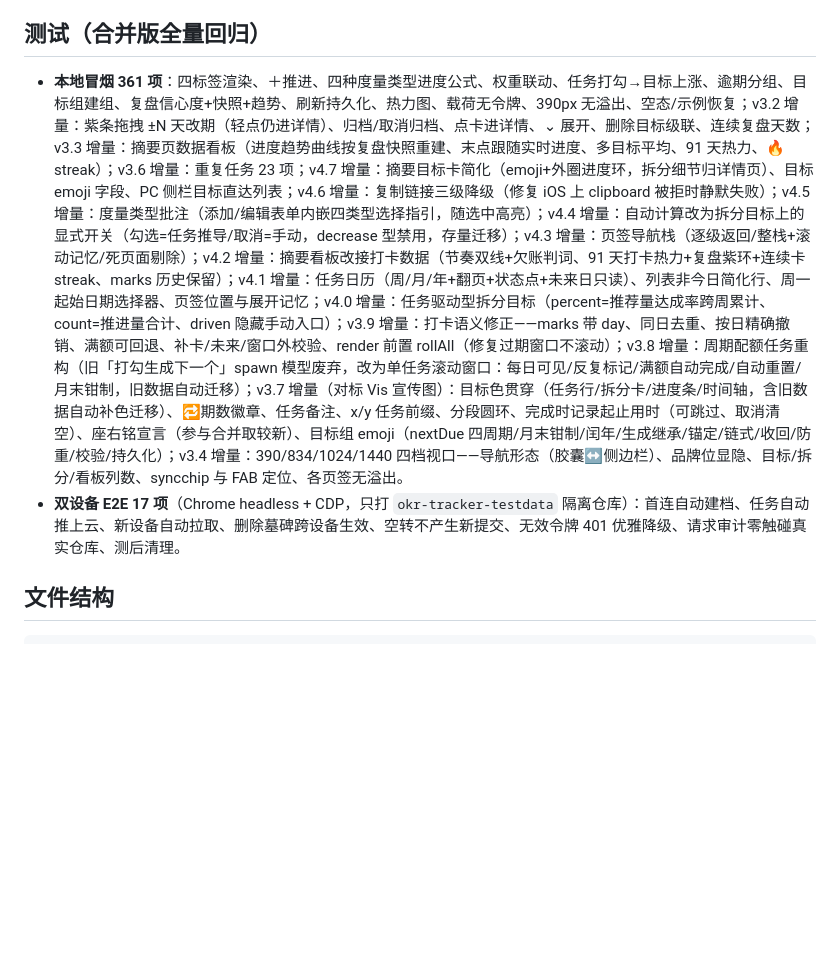
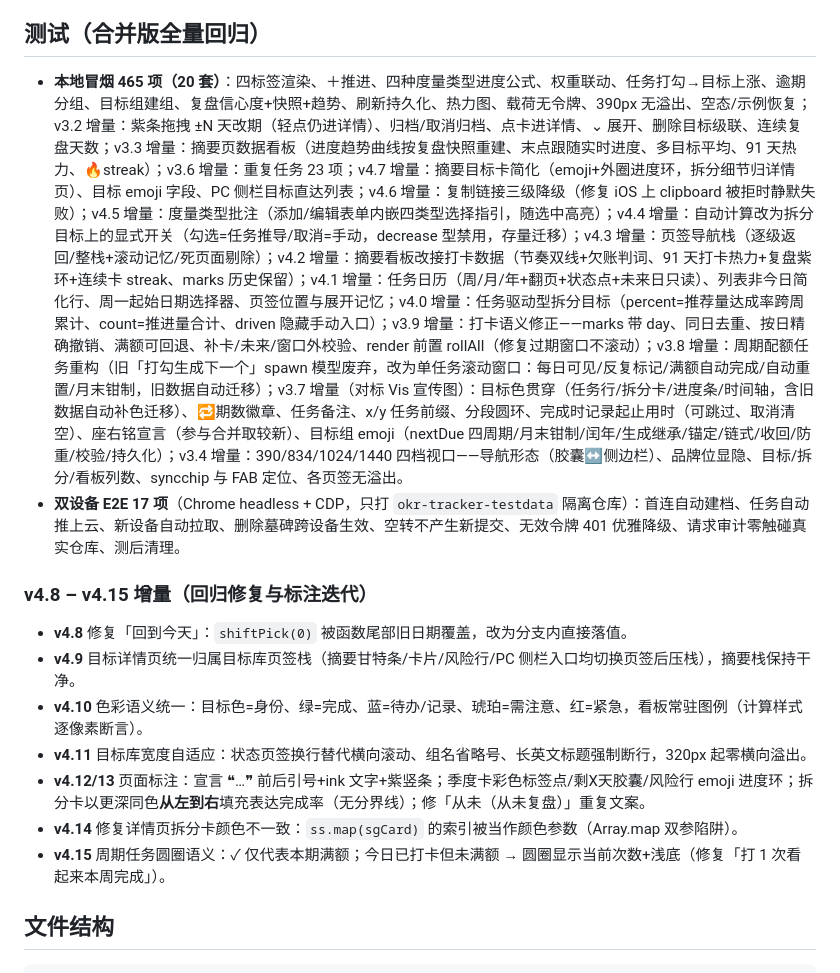
Before and after one commit to KaraChenDS/okr-tracker, a Markdown page: README.md, the part around the change. GitHub-like rendering; blank space fills up the shorter version.

Commit message:
docs: README 补齐 v4.8-v4.15 版本记录与冒烟计数

```diff
--- a/README.md
+++ b/README.md
@@ -80,8 +80,18 @@ PC 横屏（≥1024px）侧栏含目标直达列表：分组标题 + 每个目
 
 ## 测试（合并版全量回归）
 
-- **本地冒烟 361 项**：四标签渲染、＋推进、四种度量类型进度公式、权重联动、任务打勾→目标上涨、逾期分组、目标组建组、复盘信心度+快照+趋势、刷新持久化、热力图、载荷无令牌、390px 无溢出、空态/示例恢复；v3.2 增量：紫条拖拽 ±N 天改期（轻点仍进详情）、归档/取消归档、点卡进详情、⌄ 展开、删除目标级联、连续复盘天数；v3.3 增量：摘要页数据看板（进度趋势曲线按复盘快照重建、末点跟随实时进度、多目标平均、91 天热力、🔥streak）；v3.6 增量：重复任务 23 项；v4.7 增量：摘要目标卡简化（emoji+外圈进度环，拆分细节归详情页）、目标 emoji 字段、PC 侧栏目标直达列表；v4.6 增量：复制链接三级降级（修复 iOS 上 clipboard 被拒时静默失败）；v4.5 增量：度量类型批注（添加/编辑表单内嵌四类型选择指引，随选中高亮）；v4.4 增量：自动计算改为拆分目标上的显式开关（勾选=任务推导/取消=手动，decrease 型禁用，存量迁移）；v4.3 增量：页签导航栈（逐级返回/整栈+滚动记忆/死页面剔除）；v4.2 增量：摘要看板改接打卡数据（节奏双线+欠账判词、91 天打卡热力+复盘紫环+连续卡 streak、marks 历史保留）；v4.1 增量：任务日历（周/月/年+翻页+状态点+未来日只读）、列表非今日简化行、周一起始日期选择器、页签位置与展开记忆；v4.0 增量：任务驱动型拆分目标（percent=推荐量达成率跨周累计、count=推进量合计、driven 隐藏手动入口）；v3.9 增量：打卡语义修正——marks 带 day、同日去重、按日精确撤销、满额可回退、补卡/未来/窗口外校验、render 前置 rollAll（修复过期窗口不滚动）；v3.8 增量：周期配额任务重构（旧「打勾生成下一个」spawn 模型废弃，改为单任务滚动窗口：每日可见/反复标记/满额自动完成/自动重置/月末钳制，旧数据自动迁移）；v3.7 增量（对标 Vis 宣传图）：目标色贯穿（任务行/拆分卡/进度条/时间轴，含旧数据自动补色迁移）、🔁期数徽章、任务备注、x/y 任务前缀、分段圆环、完成时记录起止用时（可跳过、取消清空）、座右铭宣言（参与合并取较新）、目标组 emoji（nextDue 四周期/月末钳制/闰年/生成继承/锚定/链式/收回/防重/校验/持久化）；v3.4 增量：390/834/1024/1440 四档视口——导航形态（胶囊↔侧边栏）、品牌位显隐、目标/拆分/看板列数、syncchip 与 FAB 定位、各页签无溢出。
+- **本地冒烟 465 项（20 套）**：四标签渲染、＋推进、四种度量类型进度公式、权重联动、任务打勾→目标上涨、逾期分组、目标组建组、复盘信心度+快照+趋势、刷新持久化、热力图、载荷无令牌、390px 无溢出、空态/示例恢复；v3.2 增量：紫条拖拽 ±N 天改期（轻点仍进详情）、归档/取消归档、点卡进详情、⌄ 展开、删除目标级联、连续复盘天数；v3.3 增量：摘要页数据看板（进度趋势曲线按复盘快照重建、末点跟随实时进度、多目标平均、91 天热力、🔥streak）；v3.6 增量：重复任务 23 项；v4.7 增量：摘要目标卡简化（emoji+外圈进度环，拆分细节归详情页）、目标 emoji 字段、PC 侧栏目标直达列表；v4.6 增量：复制链接三级降级（修复 iOS 上 clipboard 被拒时静默失败）；v4.5 增量：度量类型批注（添加/编辑表单内嵌四类型选择指引，随选中高亮）；v4.4 增量：自动计算改为拆分目标上的显式开关（勾选=任务推导/取消=手动，decrease 型禁用，存量迁移）；v4.3 增量：页签导航栈（逐级返回/整栈+滚动记忆/死页面剔除）；v4.2 增量：摘要看板改接打卡数据（节奏双线+欠账判词、91 天打卡热力+复盘紫环+连续卡 streak、marks 历史保留）；v4.1 增量：任务日历（周/月/年+翻页+状态点+未来日只读）、列表非今日简化行、周一起始日期选择器、页签位置与展开记忆；v4.0 增量：任务驱动型拆分目标（percent=推荐量达成率跨周累计、count=推进量合计、driven 隐藏手动入口）；v3.9 增量：打卡语义修正——marks 带 day、同日去重、按日精确撤销、满额可回退、补卡/未来/窗口外校验、render 前置 rollAll（修复过期窗口不滚动）；v3.8 增量：周期配额任务重构（旧「打勾生成下一个」spawn 模型废弃，改为单任务滚动窗口：每日可见/反复标记/满额自动完成/自动重置/月末钳制，旧数据自动迁移）；v3.7 增量（对标 Vis 宣传图）：目标色贯穿（任务行/拆分卡/进度条/时间轴，含旧数据自动补色迁移）、🔁期数徽章、任务备注、x/y 任务前缀、分段圆环、完成时记录起止用时（可跳过、取消清空）、座右铭宣言（参与合并取较新）、目标组 emoji（nextDue 四周期/月末钳制/闰年/生成继承/锚定/链式/收回/防重/校验/持久化）；v3.4 增量：390/834/1024/1440 四档视口——导航形态（胶囊↔侧边栏）、品牌位显隐、目标/拆分/看板列数、syncchip 与 FAB 定位、各页签无溢出。
 - **双设备 E2E 17 项**（Chrome headless + CDP，只打 `okr-tracker-testdata` 隔离仓库）：首连自动建档、任务自动推上云、新设备自动拉取、删除墓碑跨设备生效、空转不产生新提交、无效令牌 401 优雅降级、请求审计零触碰真实仓库、测后清理。
+
+### v4.8 – v4.15 增量（回归修复与标注迭代）
+
+- **v4.8** 修复「回到今天」：`shiftPick(0)` 被函数尾部旧日期覆盖，改为分支内直接落值。
+- **v4.9** 目标详情页统一归属目标库页签栈（摘要甘特条/卡片/风险行/PC 侧栏入口均切换页签后压栈），摘要栈保持干净。
+- **v4.10** 色彩语义统一：目标色=身份、绿=完成、蓝=待办/记录、琥珀=需注意、红=紧急，看板常驻图例（计算样式逐像素断言）。
+- **v4.11** 目标库宽度自适应：状态页签换行替代横向滚动、组名省略号、长英文标题强制断行，320px 起零横向溢出。
+- **v4.12/13** 页面标注：宣言 ❝…❞ 前后引号+ink 文字+紫竖条；季度卡彩色标签点/剩X天胶囊/风险行 emoji 进度环；拆分卡以更深同色**从左到右**填充表达完成率（无分界线）；修「从未（从未复盘）」重复文案。
+- **v4.14** 修复详情页拆分卡颜色不一致：`ss.map(sgCard)` 的索引被当作颜色参数（Array.map 双参陷阱）。
+- **v4.15** 周期任务圆圈语义：✓ 仅代表本期满额；今日已打卡但未满额 → 圆圈显示当前次数+浅底（修复「打 1 次看起来本周完成」）。
 
 ## 文件结构
 
```
